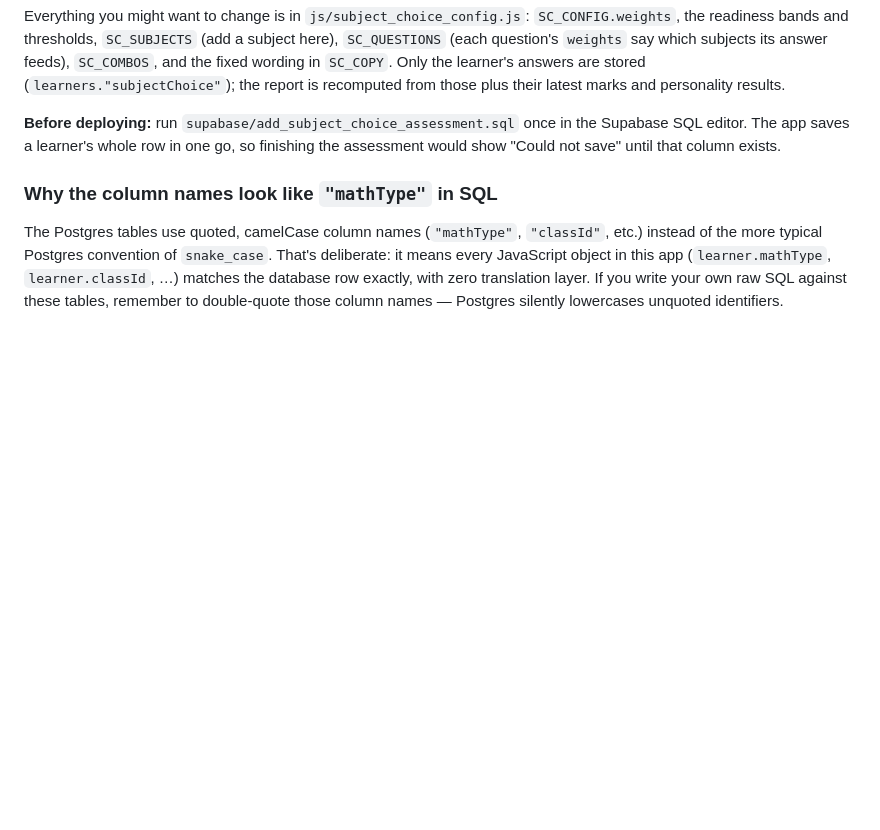
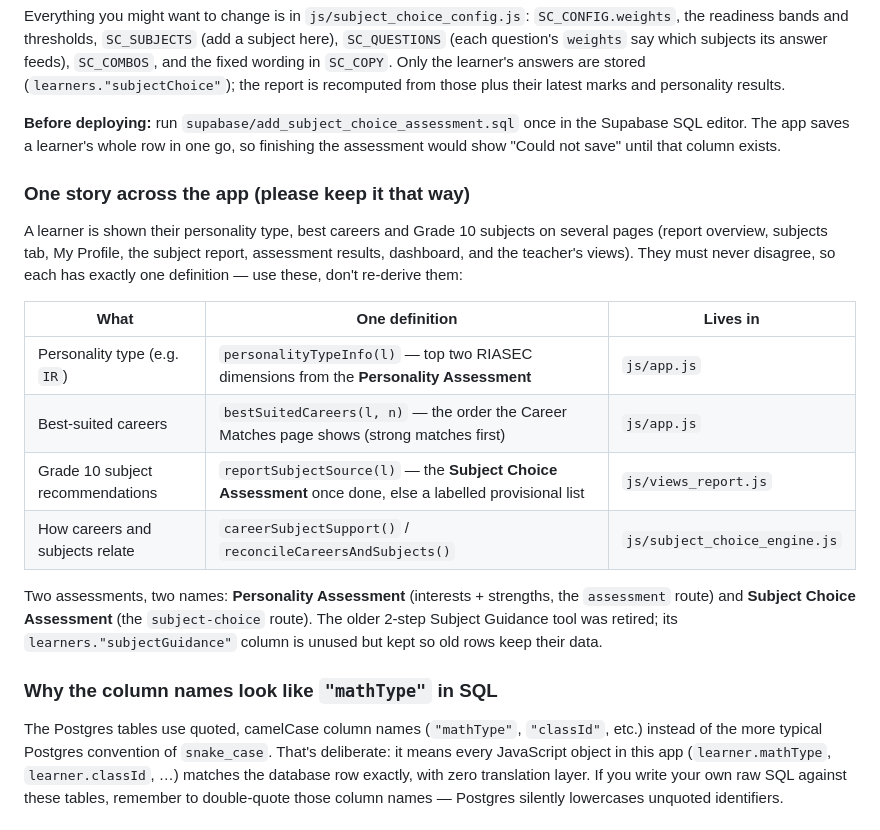
Before and after one commit to sihlangudelso/Career-App, a Markdown page: README.md, the part around the change. Rendered like a GitHub page; blank space fills up the shorter version.

Commit message:
Document the single sources of truth for personality type, careers and subjects
Co-Authored-By: Claude Sonnet 5.5 <noreply@anthropic.com>

```diff
--- a/README.md
+++ b/README.md
@@ -255,6 +255,26 @@ recomputed from those plus their latest marks and personality results.
 the Supabase SQL editor. The app saves a learner's whole row in one go, so
 finishing the assessment would show "Could not save" until that column exists.
 
+### One story across the app (please keep it that way)
+
+A learner is shown their personality type, best careers and Grade 10 subjects
+on several pages (report overview, subjects tab, My Profile, the subject
+report, assessment results, dashboard, and the teacher's views). They must
+never disagree, so each has exactly one definition — use these, don't
+re-derive them:
+
+| What | One definition | Lives in |
+|---|---|---|
+| Personality type (e.g. `IR`) | `personalityTypeInfo(l)` — top two RIASEC dimensions from the **Personality Assessment** | `js/app.js` |
+| Best-suited careers | `bestSuitedCareers(l, n)` — the order the Career Matches page shows (strong matches first) | `js/app.js` |
+| Grade 10 subject recommendations | `reportSubjectSource(l)` — the **Subject Choice Assessment** once done, else a labelled provisional list | `js/views_report.js` |
+| How careers and subjects relate | `careerSubjectSupport()` / `reconcileCareersAndSubjects()` | `js/subject_choice_engine.js` |
+
+Two assessments, two names: **Personality Assessment** (interests + strengths,
+the `assessment` route) and **Subject Choice Assessment** (the `subject-choice`
+route). The older 2-step Subject Guidance tool was retired; its
+`learners."subjectGuidance"` column is unused but kept so old rows keep their data.
+
 ### Why the column names look like `"mathType"` in SQL
 
 The Postgres tables use quoted, camelCase column names (`"mathType"`,
```
